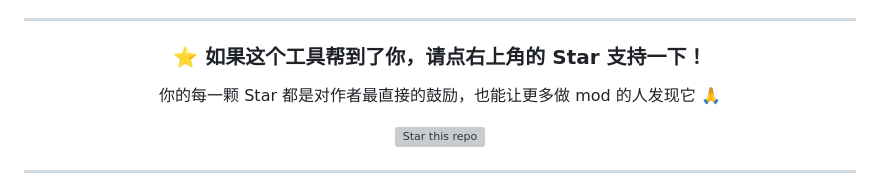
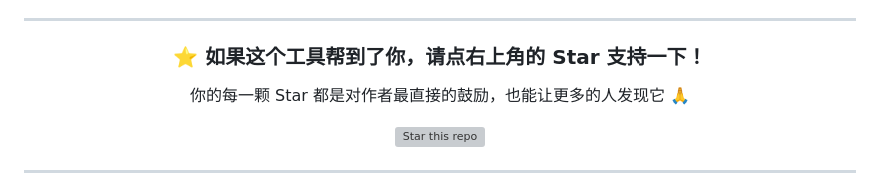
Before and after one commit to wangjingye342/zzz-dds-editor, a Markdown page: README.md, the part around the change. Drawn GitHub-style; grey boxes are pictures that could not be loaded.

```diff
--- a/README.md
+++ b/README.md
@@ -8,7 +8,7 @@
 
 ### ⭐ 如果这个工具帮到了你，请点右上角的 **Star** 支持一下！
 
-你的每一颗 Star 都是对作者最直接的鼓励，也能让更多做 mod 的人发现它 🙏
+你的每一颗 Star 都是对作者最直接的鼓励，也能让更多的人发现它 🙏
 
 [![Star this repo](https://img.shields.io/github/stars/wangjingye342/zzz-dds-editor?style=social)](https://github.com/wangjingye342/zzz-dds-editor)
 
```
